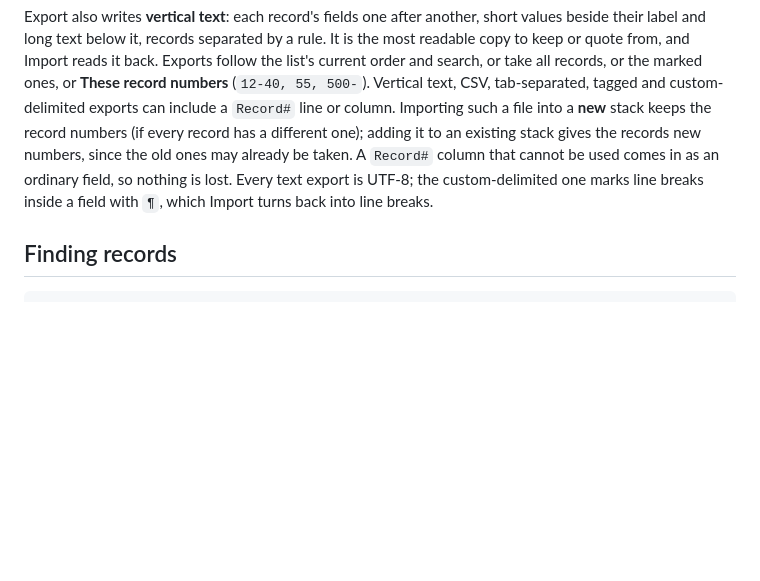
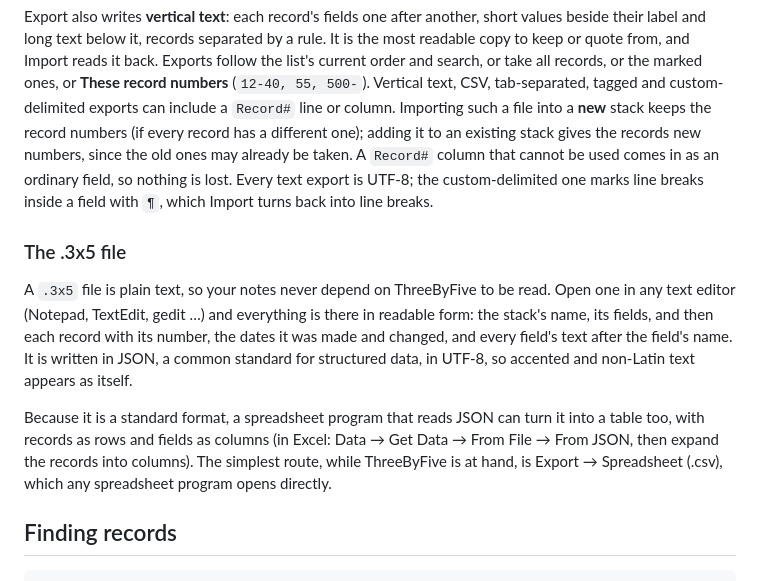
Before and after one commit to mark-alence/notebook-ii, a Markdown page: README.md, the part around the change. GitHub-like rendering; blank space fills up the shorter version.

Commit message:
README: what a .3x5 file is and how to read it without ThreeByFive
Co-Authored-By: Claude Opus 5.5 <noreply@anthropic.com>
Claude-Session: https://claude.ai/code/session_01XgA7Qaj8cjas2SD5ohJ768

```diff
--- a/README.md
+++ b/README.md
@@ -81,6 +81,12 @@ Stacks are saved in the browser as you work. They are not on your other devices,
 In the desktop app each stack is already a file; back it up like any document, or use *Back up a copy*, which suggests a dated, timed copy in a `backup` folder beside it (see [Folders](#folders)).
 
 Export also writes **vertical text**: each record's fields one after another, short values beside their label and long text below it, records separated by a rule. It is the most readable copy to keep or quote from, and Import reads it back. Exports follow the list's current order and search, or take all records, or the marked ones, or **These record numbers** (`12-40, 55, 500-`). Vertical text, CSV, tab-separated, tagged and custom-delimited exports can include a `Record#` line or column. Importing such a file into a **new** stack keeps the record numbers (if every record has a different one); adding it to an existing stack gives the records new numbers, since the old ones may already be taken. A `Record#` column that cannot be used comes in as an ordinary field, so nothing is lost. Every text export is UTF-8; the custom-delimited one marks line breaks inside a field with `¶`, which Import turns back into line breaks.
+
+### The .3x5 file
+
+A `.3x5` file is plain text, so your notes never depend on ThreeByFive to be read. Open one in any text editor (Notepad, TextEdit, gedit …) and everything is there in readable form: the stack's name, its fields, and then each record with its number, the dates it was made and changed, and every field's text after the field's name. It is written in JSON, a common standard for structured data, in UTF-8, so accented and non-Latin text appears as itself.
+
+Because it is a standard format, a spreadsheet program that reads JSON can turn it into a table too, with records as rows and fields as columns (in Excel: Data → Get Data → From File → From JSON, then expand the records into columns). The simplest route, while ThreeByFive is at hand, is Export → Spreadsheet (.csv), which any spreadsheet program opens directly.
 
 ## Finding records
 
```
